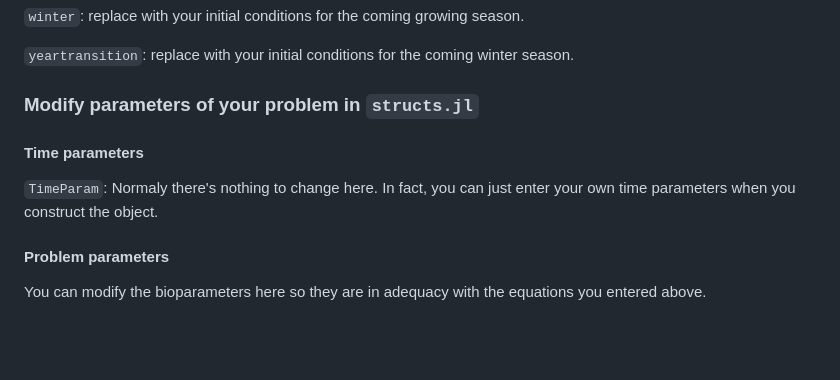
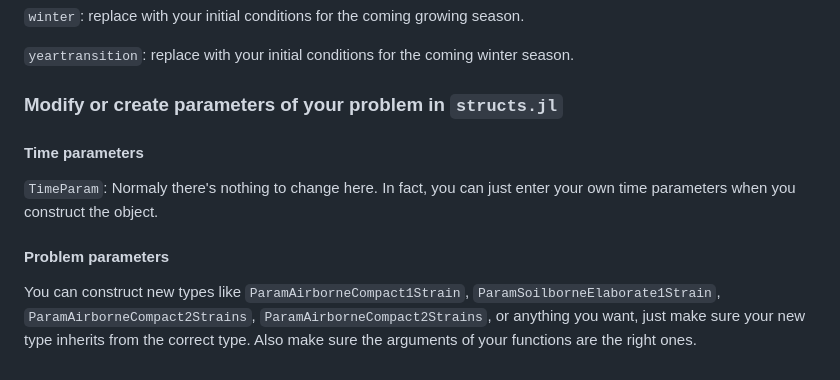
Before and after one commit to Dylan-Cmt/SeasonalEpid, a Markdown page: docs/src/tutorial.md, the part around the change. GitHub-like rendering; blank space fills up the shorter version.

Commit message:
modify text in Problem parameters subsection

```diff
--- a/docs/src/tutorial.md
+++ b/docs/src/tutorial.md
@@ -117,7 +117,7 @@ It will be useful to modify some functions if you want to change your model. Her
 `yeartransition`: replace with your initial conditions for the coming winter season.
 
 
-### Modify parameters of your problem in `structs.jl`
+### Modify or create parameters of your problem in `structs.jl`
 
 #### Time parameters
 
@@ -125,4 +125,4 @@ It will be useful to modify some functions if you want to change your model. Her
 
 #### Problem parameters
 
-You can modify the bioparameters here so they are in adequacy with the equations you entered above.
+You can construct new types like `ParamAirborneCompact1Strain`, `ParamSoilborneElaborate1Strain`, `ParamAirborneCompact2Strains`, `ParamAirborneCompact2Strains`, or anything you want, just make sure your new type inherits from the correct type. Also make sure the arguments of your functions are the right ones.
```
